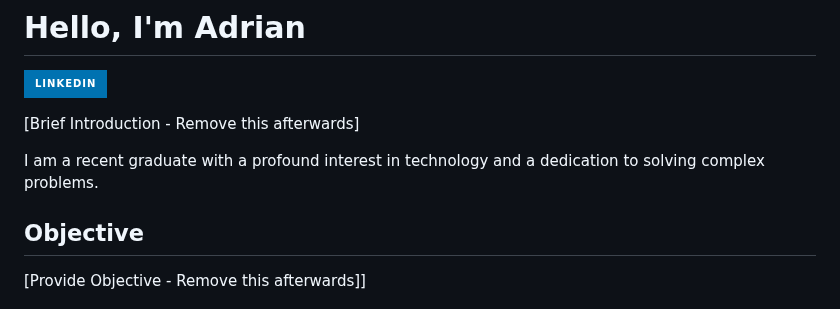
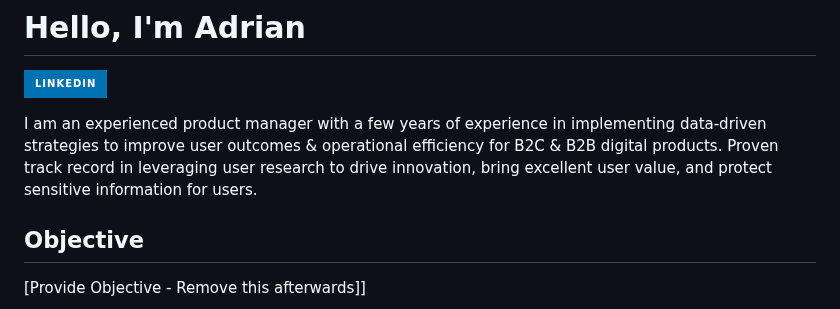
Before and after one commit to leeadrian841/cybersecurity-portfolio, a Markdown page: README.md, the part around the change. GitHub-like rendering; badges without logos.

Commit message:
Update README.md
Update summary

```diff
--- a/README.md
+++ b/README.md
@@ -17,9 +17,7 @@ Here are some ideas to get you started:
 # Hello, I'm Adrian
 <a href="https://www.linkedin.com/in/leeadrian841/"><img src="https://img.shields.io/badge/-LinkedIn-0072b1?&style=for-the-badge&logo=linkedin&logoColor=white" /></a>
 
-[Brief Introduction - Remove this afterwards]
-
-I am a recent graduate with a profound interest in technology and a dedication to solving complex problems.
+I am an experienced product manager with a few years of experience in implementing data-driven strategies to improve user outcomes & operational efficiency for B2C & B2B digital products. Proven track record in leveraging user research to drive innovation, bring excellent user value, and protect sensitive information for users.
 
 ## Objective
 [Provide Objective - Remove this afterwards]]
```
